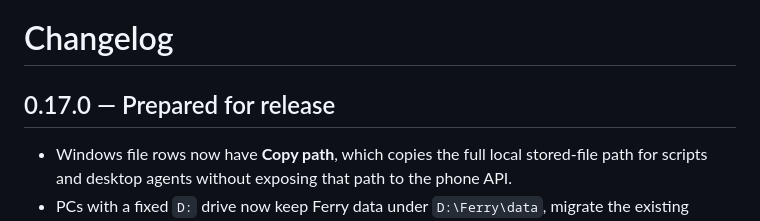
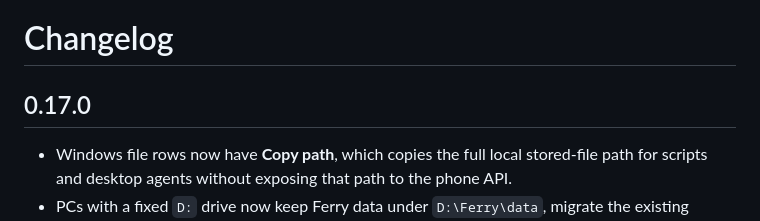
Before and after one commit to strix52/ferry, a Markdown page: CHANGELOG.md, the part around the change. Rendered like a GitHub page.

Commit message:
Finalize Ferry 0.17.0 changelog

```diff
--- a/CHANGELOG.md
+++ b/CHANGELOG.md
@@ -1,6 +1,6 @@
 # Changelog
 
-## 0.17.0 — Prepared for release
+## 0.17.0
 
 - Windows file rows now have **Copy path**, which copies the full local stored-file path for
   scripts and desktop agents without exposing that path to the phone API.
```
